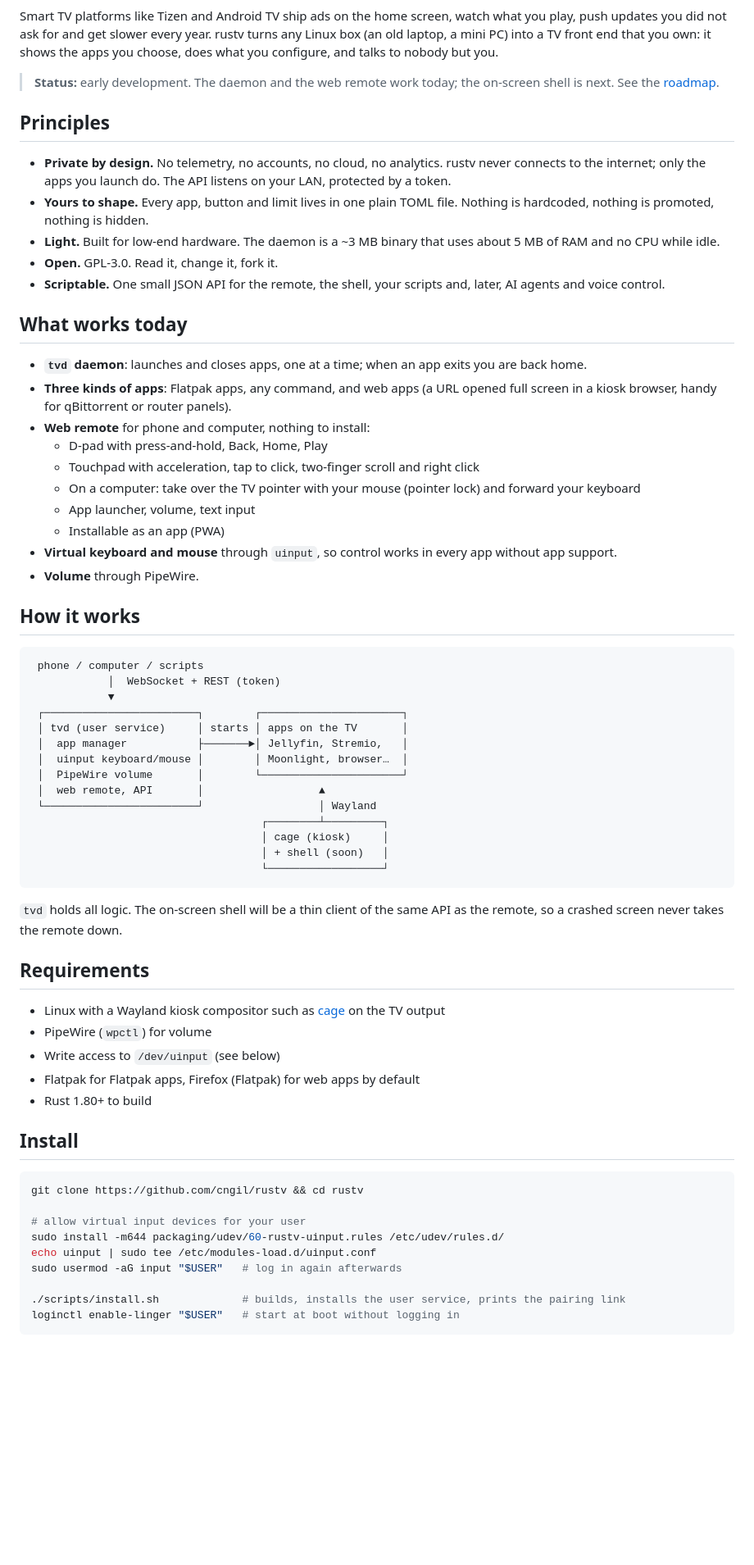
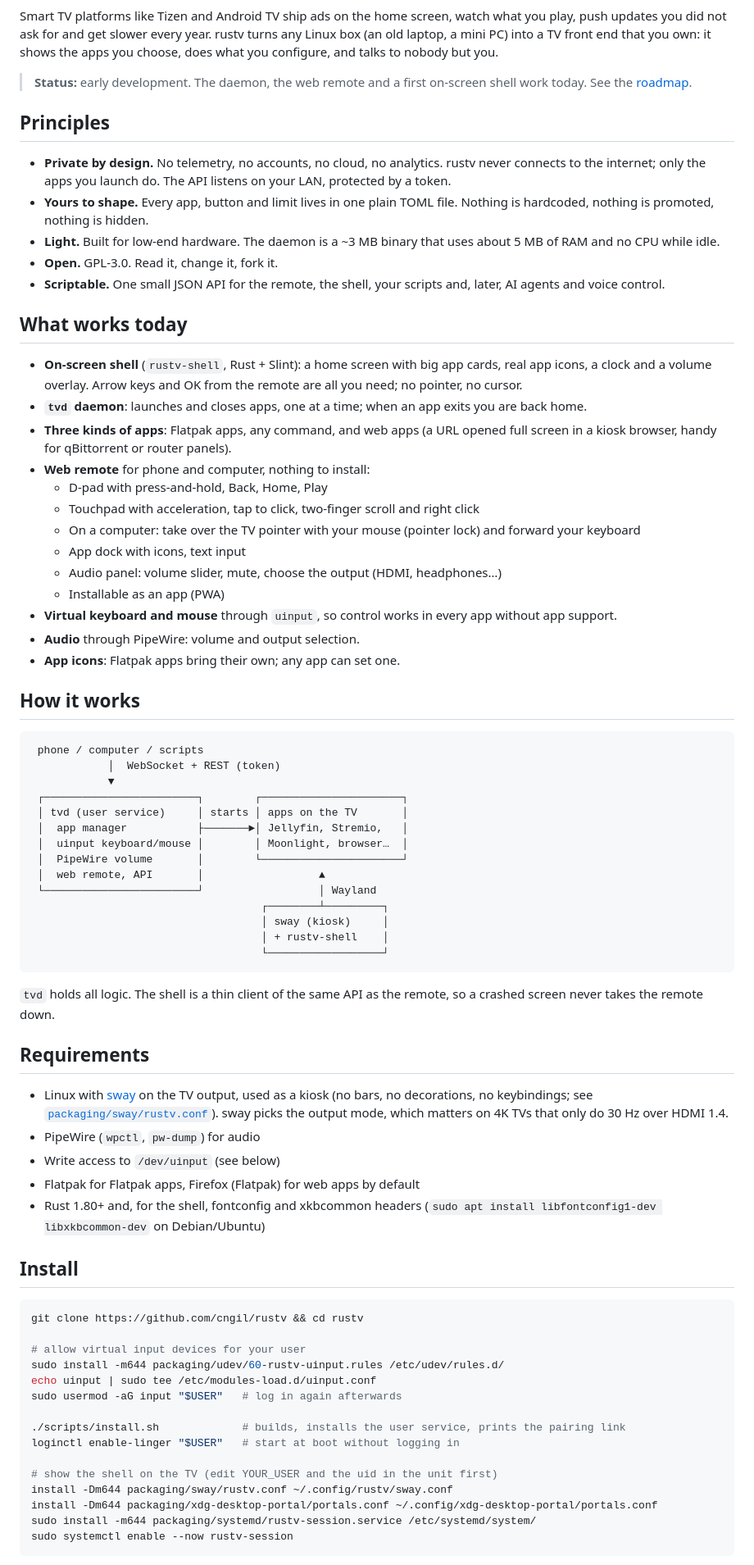
Before and after one commit to cngil/rustv, a Markdown page: README.md, the part around one of its changes. Shown at 82% size. Rendered like a GitHub page; blank space fills up the shorter version.

Commit message:
docs: describe the shell, sway session and new API
Co-Authored-By: Claude Opus 5.5 <noreply@anthropic.com>

````diff
--- a/README.md
+++ b/README.md
@@ -17,8 +17,8 @@ year. rustv turns any Linux box (an old laptop, a mini PC) into a TV front
 end that you own: it shows the apps you choose, does what you configure, and
 talks to nobody but you.
 
-> **Status:** early development. The daemon and the web remote work today;
-> the on-screen shell is next. See the [roadmap](#roadmap).
+> **Status:** early development. The daemon, the web remote and a first
+> on-screen shell work today. See the [roadmap](#roadmap).
 
 ## Principles
 
@@ -35,6 +35,9 @@ talks to nobody but you.
 
 ## What works today
 
+- **On-screen shell** (`rustv-shell`, Rust + Slint): a home screen with big
+  app cards, real app icons, a clock and a volume overlay. Arrow keys and OK
+  from the remote are all you need; no pointer, no cursor.
 - **`tvd` daemon**: launches and closes apps, one at a time; when an app
   exits you are back home.
 - **Three kinds of apps**: Flatpak apps, any command, and web apps (a URL
@@ -45,11 +48,13 @@ talks to nobody but you.
   - Touchpad with acceleration, tap to click, two-finger scroll and right click
   - On a computer: take over the TV pointer with your mouse (pointer lock)
     and forward your keyboard
-  - App launcher, volume, text input
+  - App dock with icons, text input
+  - Audio panel: volume slider, mute, choose the output (HDMI, headphones…)
   - Installable as an app (PWA)
 - **Virtual keyboard and mouse** through `uinput`, so control works in every
   app without app support.
-- **Volume** through PipeWire.
+- **Audio** through PipeWire: volume and output selection.
+- **App icons**: Flatpak apps bring their own; any app can set one.
 
 ## How it works
 
@@ -65,21 +70,24 @@ talks to nobody but you.
  │  web remote, API       │                  ▲
  └────────────────────────┘                  │ Wayland
                                     ┌────────┴─────────┐
-                                    │ cage (kiosk)     │
-                                    │ + shell (soon)   │
+                                    │ sway (kiosk)     │
+                                    │ + rustv-shell    │
                                     └──────────────────┘
 ```
 
-`tvd` holds all logic. The on-screen shell will be a thin client of the same
-API as the remote, so a crashed screen never takes the remote down.
+`tvd` holds all logic. The shell is a thin client of the same API as the
+remote, so a crashed screen never takes the remote down.
 
 ## Requirements
 
-- Linux with a Wayland kiosk compositor such as [cage](https://github.com/cage-kiosk/cage) on the TV output
-- PipeWire (`wpctl`) for volume
+- Linux with [sway](https://swaywm.org) on the TV output, used as a kiosk
+  (no bars, no decorations, no keybindings; see [`packaging/sway/rustv.conf`](packaging/sway/rustv.conf)).
+  sway picks the output mode, which matters on 4K TVs that only do 30 Hz over HDMI 1.4.
+- PipeWire (`wpctl`, `pw-dump`) for audio
 - Write access to `/dev/uinput` (see below)
 - Flatpak for Flatpak apps, Firefox (Flatpak) for web apps by default
-- Rust 1.80+ to build
+- Rust 1.80+ and, for the shell, fontconfig and xkbcommon headers
+  (`sudo apt install libfontconfig1-dev libxkbcommon-dev` on Debian/Ubuntu)
 
 ## Install
 
@@ -93,4 +101,10 @@ sudo usermod -aG input "$USER"   # log in again afterwards
 
 ./scripts/install.sh             # builds, installs the user service, prints the pairing link
 loginctl enable-linger "$USER"   # start at boot without logging in
+
+# show the shell on the TV (edit YOUR_USER and the uid in the unit first)
+install -Dm644 packaging/sway/rustv.conf ~/.config/rustv/sway.conf
+install -Dm644 packaging/xdg-desktop-portal/portals.conf ~/.config/xdg-desktop-portal/portals.conf
+sudo install -m644 packaging/systemd/rustv-session.service /etc/systemd/system/
+sudo systemctl enable --now rustv-session
 ```
````
Also changed, not shown: other parts of README.md (+14 -5 lines).
